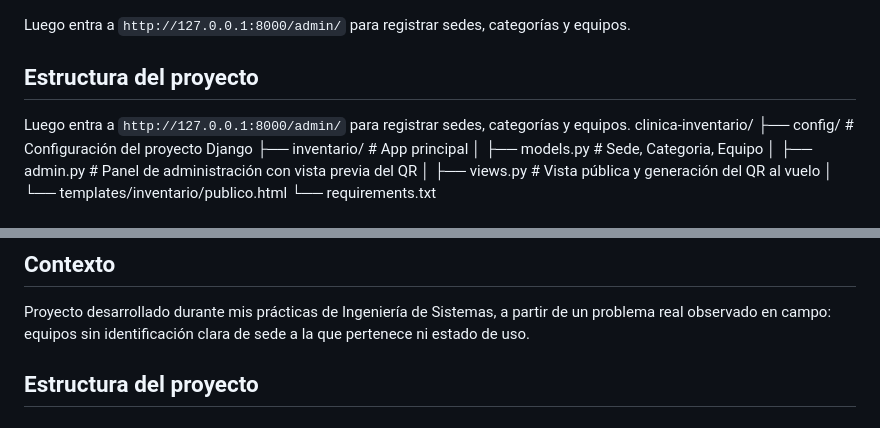
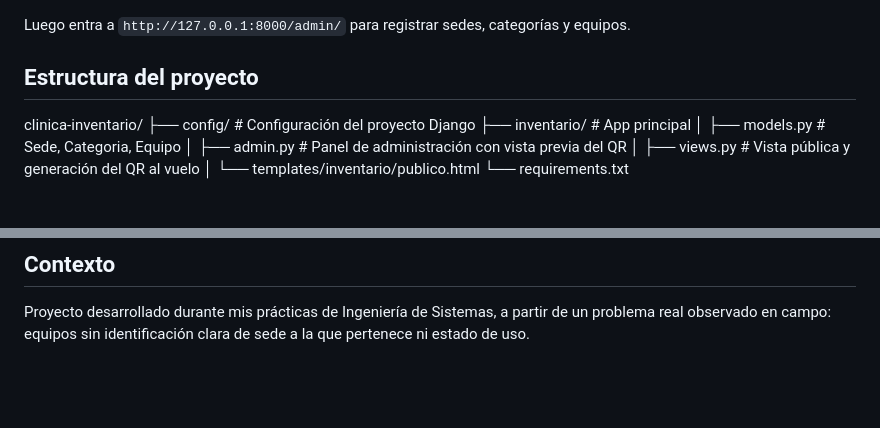
Before and after one commit to jmedinagramosp-sys/Sistema-de-Inventario-con-QR, a Markdown page: README.md, 2 parts joined by grey strips. Drawn GitHub-style; blank space fills up the shorter version.

Commit message:
Update Readme
Removed duplicate section about project structure in README.

```diff
--- a/README.md
+++ b/README.md
@@ -52,7 +52,6 @@ Luego entra a `http://127.0.0.1:8000/admin/` para registrar sedes, categorías y
 
 ## Estructura del proyecto
 
-Luego entra a `http://127.0.0.1:8000/admin/` para registrar sedes, categorías y equipos.
 clinica-inventario/
 ├── config/ # Configuración del proyecto Django
 ├── inventario/ # App principal
@@ -71,5 +70,3 @@ clinica-inventario/
 ## Contexto
 
 Proyecto desarrollado durante mis prácticas de Ingeniería de Sistemas, a partir de un problema real observado en campo: equipos sin identificación clara de sede a la que pertenece ni estado de uso.
-
-## Estructura del proyecto
```
